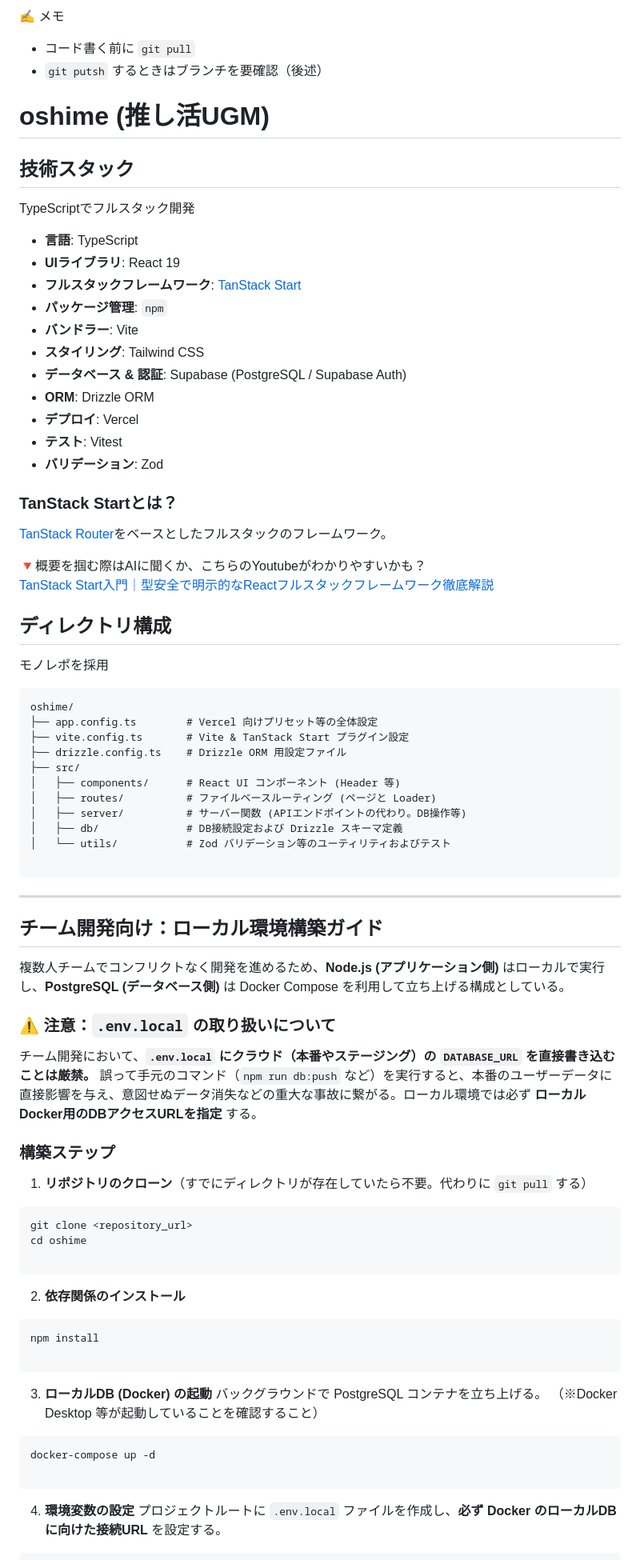
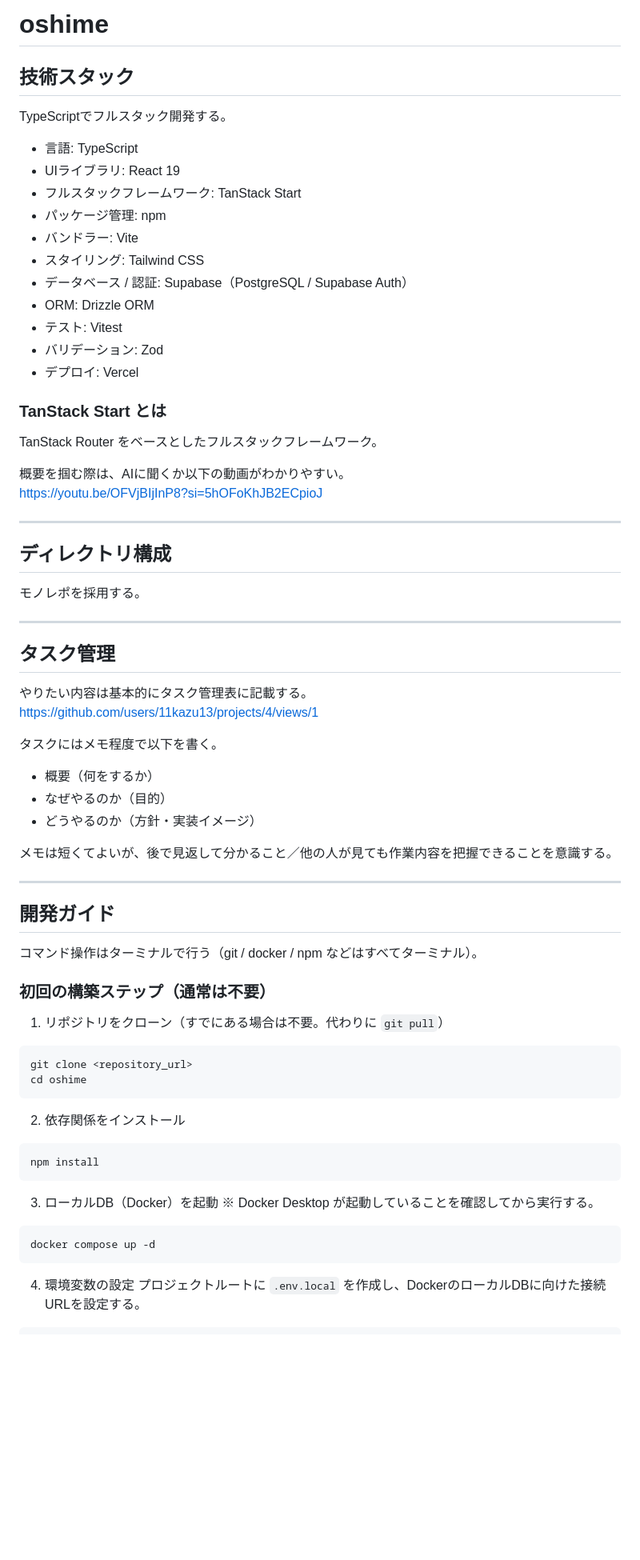
Before and after one commit to 11kazu13/oshime, a Markdown page: README.md, the part around one of its changes. Shown at 80% size. Rendered like a GitHub page; blank space fills up the shorter version.

Commit message:
Revise README for better organization and clarity
Updated README to improve clarity and structure.

````diff
--- a/README.md
+++ b/README.md
@@ -1,88 +1,78 @@
-✍️ メモ
-- コード書く前に `git pull`
-- `git putsh` するときはブランチを要確認（後述）
-
-# oshime (推し活UGM)
+# oshime
 
 ## 技術スタック
 
-TypeScriptでフルスタック開発
+TypeScriptでフルスタック開発する。
 
-- **言語**: TypeScript
-- **UIライブラリ**: React 19
-- **フルスタックフレームワーク**: [TanStack Start](https://tanstack.com/start)
-- **パッケージ管理**: `npm`
-- **バンドラー**: Vite
-- **スタイリング**: Tailwind CSS
-- **データベース & 認証**: Supabase (PostgreSQL / Supabase Auth)
-- **ORM**: Drizzle ORM
-- **デプロイ**: Vercel
-- **テスト**: Vitest
-- **バリデーション**: Zod
+- 言語: TypeScript
+- UIライブラリ: React 19
+- フルスタックフレームワーク: TanStack Start
+- パッケージ管理: npm
+- バンドラー: Vite
+- スタイリング: Tailwind CSS
+- データベース / 認証: Supabase（PostgreSQL / Supabase Auth）
+- ORM: Drizzle ORM
+- テスト: Vitest
+- バリデーション: Zod
+- デプロイ: Vercel
 
-### TanStack Startとは？
+### TanStack Start とは
 
-[TanStack Router](https://tanstack.com/router/latest)をベースとしたフルスタックのフレームワーク。
+TanStack Router をベースとしたフルスタックフレームワーク。
 
-🔻概要を掴む際はAIに聞くか、こちらのYoutubeがわかりやすいかも？<br>
-[TanStack Start入門｜型安全で明示的なReactフルスタックフレームワーク徹底解説
-](https://youtu.be/OFVjBIjInP8?si=5hOFoKhJB2ECpioJ)
+概要を掴む際は、AIに聞くか以下の動画がわかりやすい。<br>
+https://youtu.be/OFVjBIjInP8?si=5hOFoKhJB2ECpioJ
+
+---
 
 ## ディレクトリ構成
 
-モノレポを採用
-
-```text
-oshime/
-├── app.config.ts        # Vercel 向けプリセット等の全体設定
-├── vite.config.ts       # Vite & TanStack Start プラグイン設定
-├── drizzle.config.ts    # Drizzle ORM 用設定ファイル
-├── src/
-│   ├── components/      # React UI コンポーネント (Header 等)
-│   ├── routes/          # ファイルベースルーティング (ページと Loader)
-│   ├── server/          # サーバー関数 (APIエンドポイントの代わり。DB操作等)
-│   ├── db/              # DB接続設定および Drizzle スキーマ定義
-│   └── utils/           # Zod バリデーション等のユーティリティおよびテスト
-
-```
+モノレポを採用する。
 
 ---
 
-## チーム開発向け：ローカル環境構築ガイド
+## タスク管理
 
-複数人チームでコンフリクトなく開発を進めるため、**Node.js (アプリケーション側)** はローカルで実行し、**PostgreSQL (データベース側)** は Docker Compose を利用して立ち上げる構成としている。
+やりたい内容は基本的にタスク管理表に記載する。
+https://github.com/users/11kazu13/projects/4/views/1
 
-### ⚠️ 注意：`.env.local` の取り扱いについて
+タスクにはメモ程度で以下を書く。
 
-チーム開発において、**`.env.local` にクラウド（本番やステージング）の `DATABASE_URL` を直接書き込むことは厳禁。**
-誤って手元のコマンド（`npm run db:push` など）を実行すると、本番のユーザーデータに直接影響を与え、意図せぬデータ消失などの重大な事故に繋がる。ローカル環境では必ず **ローカルDocker用のDBアクセスURLを指定** する。
+- 概要（何をするか）
+- なぜやるのか（目的）
+- どうやるのか（方針・実装イメージ）
 
-### 構築ステップ
+メモは短くてよいが、後で見返して分かること／他の人が見ても作業内容を把握できることを意識する。
 
-1. **リポジトリのクローン**（すでにディレクトリが存在していたら不要。代わりに `git pull` する）
+---
+
+## 開発ガイド
+
+コマンド操作はターミナルで行う（git / docker / npm などはすべてターミナル）。
+
+### 初回の構築ステップ（通常は不要）
+
+1. リポジトリをクローン（すでにある場合は不要。代わりに `git pull`）
+
 ```bash
 git clone <repository_url>
 cd oshime
-
 ```
 
+2. 依存関係をインストール
 
-2. **依存関係のインストール**
 ```bash
 npm install
-
 ```
 
+3. ローカルDB（Docker）を起動
+   ※ Docker Desktop が起動していることを確認してから実行する。
 
-3. **ローカルDB (Docker) の起動**
-バックグラウンドで PostgreSQL コンテナを立ち上げる。
-（※Docker Desktop 等が起動していることを確認すること）
 ```bash
-docker-compose up -d
-
+docker compose up -d
 ```
 
+4. 環境変数の設定
+   プロジェクトルートに `.env.local` を作成し、DockerのローカルDBに向けた接続URLを設定する。
 
-4. **環境変数の設定**
-プロジェクトルートに `.env.local` ファイルを作成し、**必ず Docker のローカルDBに向けた接続URL** を設定する。
 ```env
````
Also changed, not shown: other parts of README.md (+193 -28 lines).
